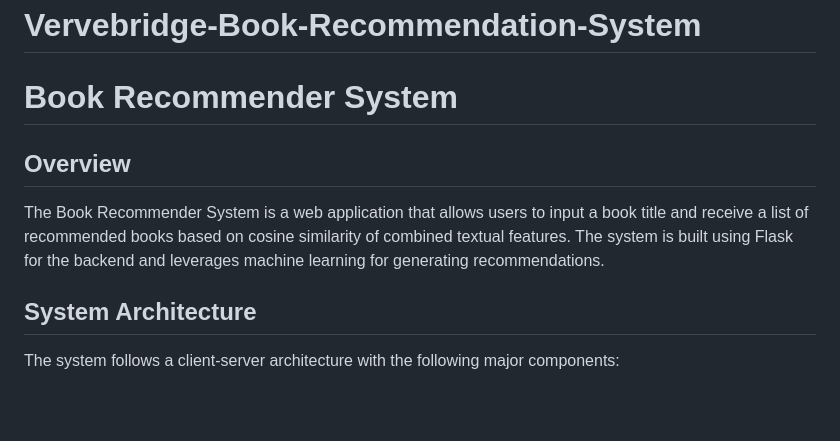
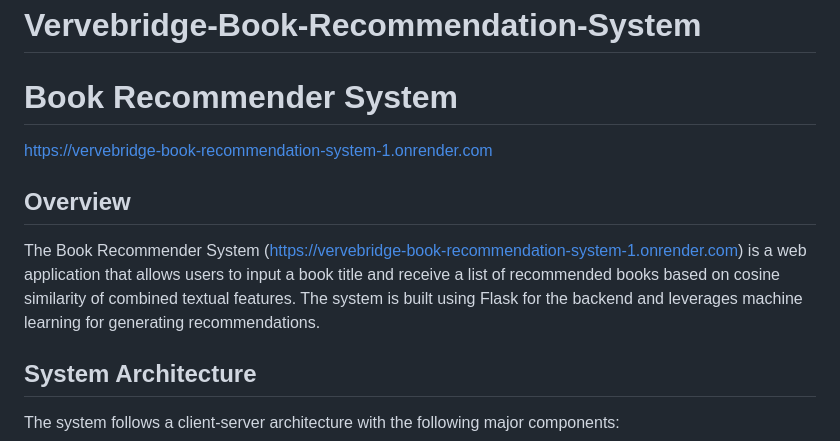
Before and after one commit to Such-13/Book-Recommendation-System, a Markdown page: README.md, the part around the change. GitHub-like rendering; blank space fills up the shorter version.

```diff
--- a/README.md
+++ b/README.md
@@ -1,8 +1,9 @@
 # Vervebridge-Book-Recommendation-System
 # Book Recommender System
+https://vervebridge-book-recommendation-system-1.onrender.com
 
 ## Overview
-The Book Recommender System is a web application that allows users to input a book title and receive a list of recommended books based on cosine similarity of combined textual features. The system is built using Flask for the backend and leverages machine learning for generating recommendations.
+The Book Recommender System (https://vervebridge-book-recommendation-system-1.onrender.com) is a web application that allows users to input a book title and receive a list of recommended books based on cosine similarity of combined textual features. The system is built using Flask for the backend and leverages machine learning for generating recommendations.
 
 ## System Architecture
 The system follows a client-server architecture with the following major components:
```
